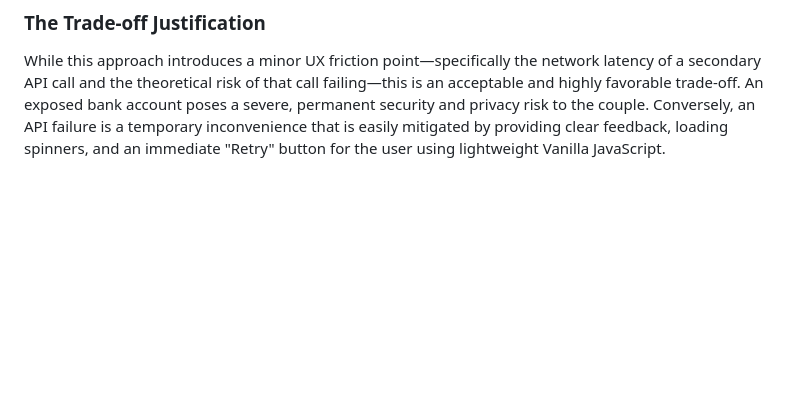
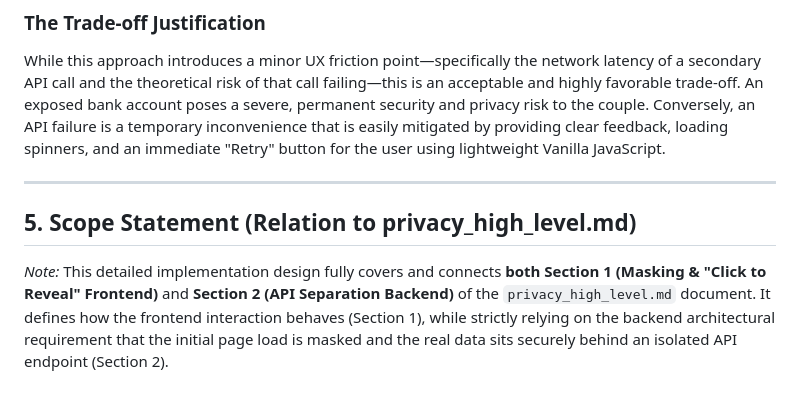
Before and after one commit to RanWeissman/WeddingPayment, a Markdown page: planning/privacy/Masking_Reveal.md, the part around the change. Rendered like a GitHub page; blank space fills up the shorter version.

Commit message:
md_update_detalis

```diff
--- a/planning/privacy/Masking_Reveal.md
+++ b/planning/privacy/Masking_Reveal.md
@@ -60,3 +60,8 @@ This solution is specifically designed to neutralize **Passive Web Scraping** an
 
 ### The Trade-off Justification
 While this approach introduces a minor UX friction point—specifically the network latency of a secondary API call and the theoretical risk of that call failing—this is an acceptable and highly favorable trade-off. An exposed bank account poses a severe, permanent security and privacy risk to the couple. Conversely, an API failure is a temporary inconvenience that is easily mitigated by providing clear feedback, loading spinners, and an immediate "Retry" button for the user using lightweight Vanilla JavaScript.
+
+---
+
+## 5. Scope Statement (Relation to privacy_high_level.md)
+*Note:* This detailed implementation design fully covers and connects **both Section 1 (Masking & "Click to Reveal" Frontend)** and **Section 2 (API Separation Backend)** of the `privacy_high_level.md` document. It defines how the frontend interaction behaves (Section 1), while strictly relying on the backend architectural requirement that the initial page load is masked and the real data sits securely behind an isolated API endpoint (Section 2).
```
